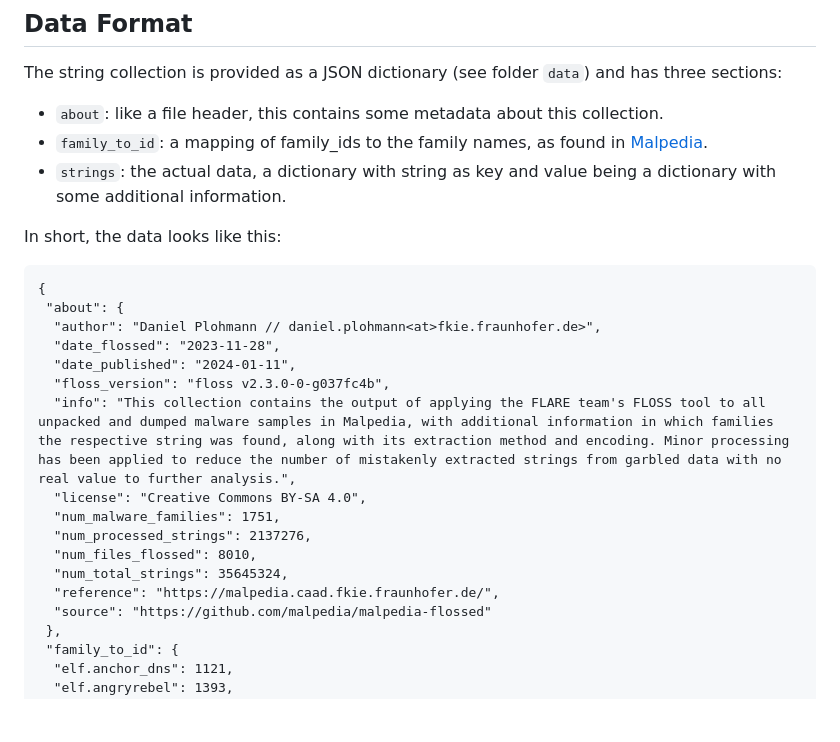
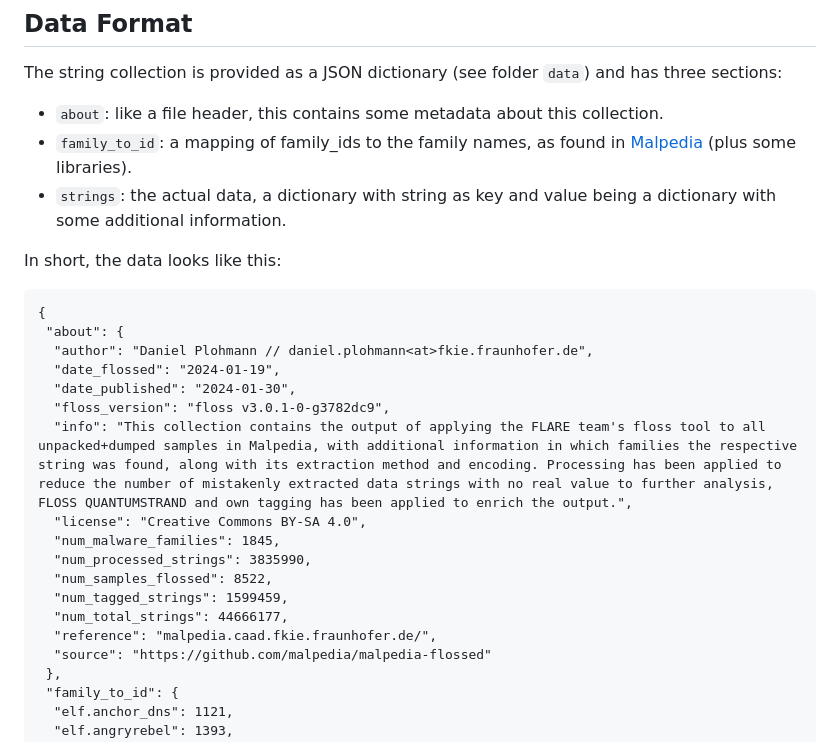
Before and after one commit to malpedia/malpedia-flossed, a Markdown page: README.md, the part around one of its changes. Rendered like a GitHub page; blank space fills up the shorter version.

````diff
--- a/README.md
+++ b/README.md
@@ -13,24 +13,25 @@ Once decompressed, the collection currently sits at about 400 MB.
 The string collection is provided as a JSON dictionary (see folder `data`) and has three sections:
 
 * `about`: like a file header, this contains some metadata about this collection.
-* `family_to_id`: a mapping of family_ids to the family names, as found in [Malpedia](https://malpedia.caad.fkie.fraunhofer.de/).
+* `family_to_id`: a mapping of family_ids to the family names, as found in [Malpedia](https://malpedia.caad.fkie.fraunhofer.de/) (plus some libraries).
 * `strings`: the actual data, a dictionary with string as key and value being a dictionary with some additional information.
 
 In short, the data looks like this:
 ```
 {
  "about": {
-  "author": "Daniel Plohmann // daniel.plohmann<at>fkie.fraunhofer.de>",
-  "date_flossed": "2023-11-28",
-  "date_published": "2024-01-11",
-  "floss_version": "floss v2.3.0-0-g037fc4b",
-  "info": "This collection contains the output of applying the FLARE team's FLOSS tool to all unpacked and dumped malware samples in Malpedia, with additional information in which families the respective string was found, along with its extraction method and encoding. Minor processing has been applied to reduce the number of mistakenly extracted strings from garbled data with no real value to further analysis.",
+  "author": "Daniel Plohmann // daniel.plohmann<at>fkie.fraunhofer.de",
+  "date_flossed": "2024-01-19",
+  "date_published": "2024-01-30",
+  "floss_version": "floss v3.0.1-0-g3782dc9",
+  "info": "This collection contains the output of applying the FLARE team's floss tool to all unpacked+dumped samples in Malpedia, with additional information in which families the respective string was found, along with its extraction method and encoding. Processing has been applied to reduce the number of mistakenly extracted data strings with no real value to further analysis, FLOSS QUANTUMSTRAND and own tagging has been applied to enrich the output.",
   "license": "Creative Commons BY-SA 4.0",
-  "num_malware_families": 1751,
-  "num_processed_strings": 2137276,
-  "num_files_flossed": 8010,
-  "num_total_strings": 35645324,
-  "reference": "https://malpedia.caad.fkie.fraunhofer.de/",
+  "num_malware_families": 1845,
+  "num_processed_strings": 3835990,
+  "num_samples_flossed": 8522,
+  "num_tagged_strings": 1599459,
+  "num_total_strings": 44666177,
+  "reference": "malpedia.caad.fkie.fraunhofer.de/",
   "source": "https://github.com/malpedia/malpedia-flossed"
  },
  "family_to_id": {
````
Also changed, not shown: other parts of README.md (+29 -14 lines).
